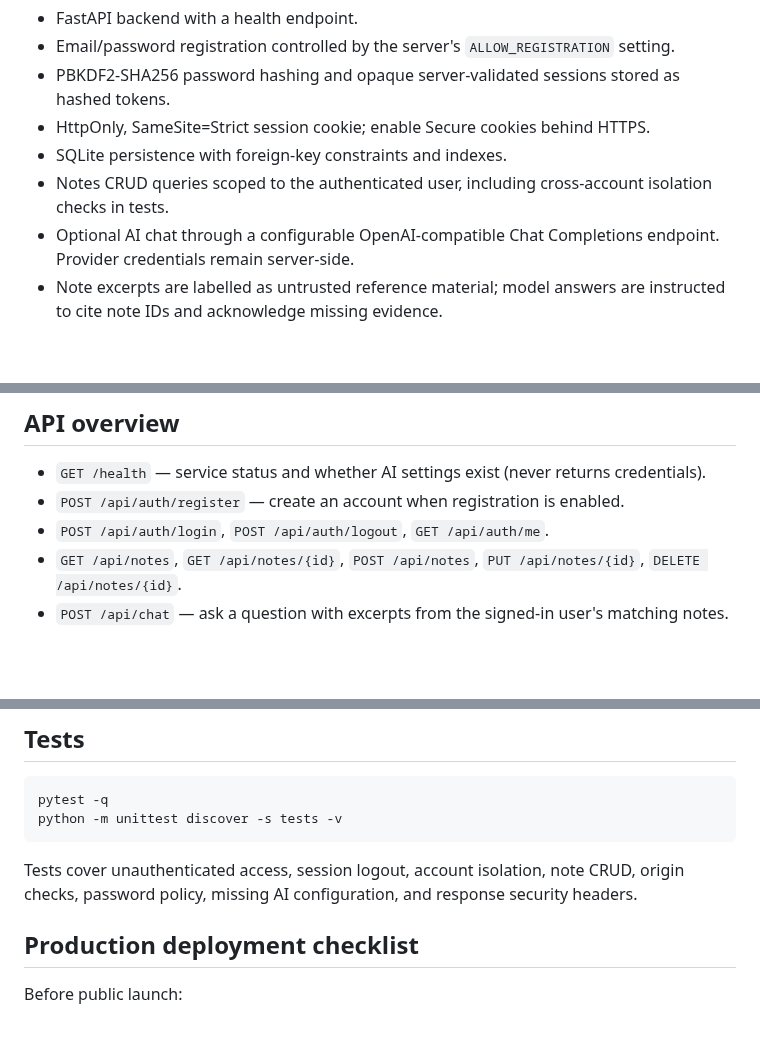
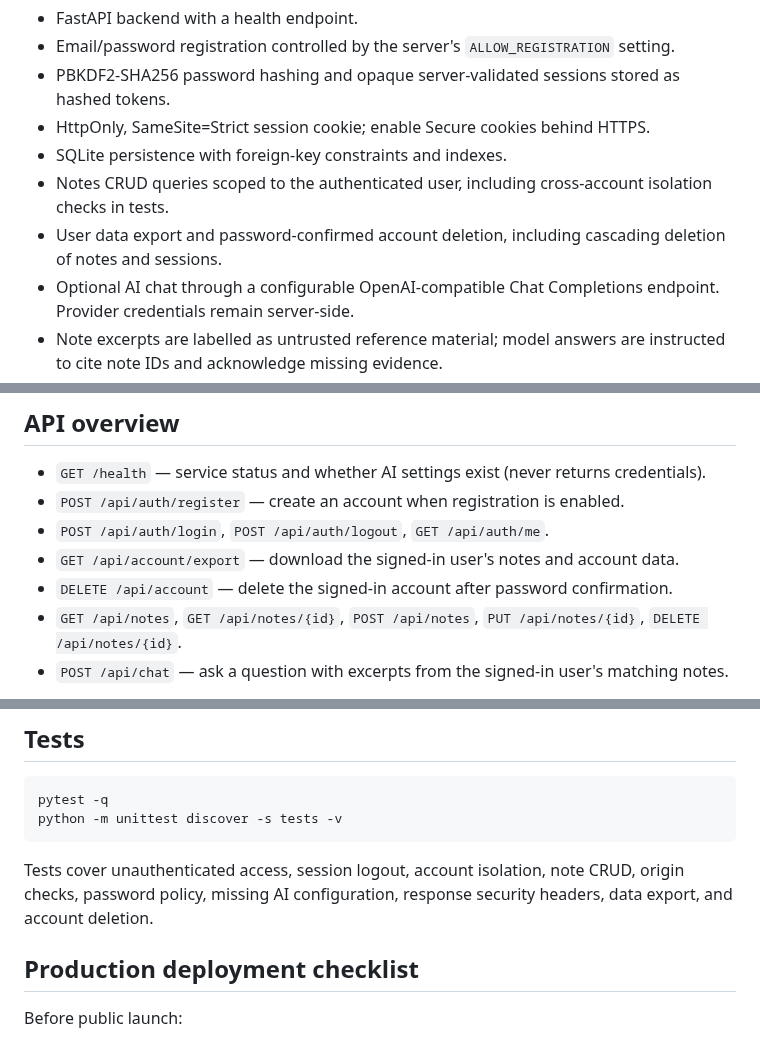
Before and after one commit to yobi369/personal_ai_assistant-1-, a Markdown page: README.md, 3 parts joined by grey strips. Drawn GitHub-style; blank space fills up the shorter version.

Commit message:
docs: document account export and deletion controls

````diff
--- a/README.md
+++ b/README.md
@@ -12,6 +12,7 @@ A personal knowledge assistant project evolving from a standalone HTML concept i
 - HttpOnly, SameSite=Strict session cookie; enable Secure cookies behind HTTPS.
 - SQLite persistence with foreign-key constraints and indexes.
 - Notes CRUD queries scoped to the authenticated user, including cross-account isolation checks in tests.
+- User data export and password-confirmed account deletion, including cascading deletion of notes and sessions.
 - Optional AI chat through a configurable OpenAI-compatible Chat Completions endpoint. Provider credentials remain server-side.
 - Note excerpts are labelled as untrusted reference material; model answers are instructed to cite note IDs and acknowledge missing evidence.
 - Security headers, request size check, basic per-process rate limits, safe provider/database error messages.
@@ -59,6 +60,8 @@ The AI endpoint remains unavailable if the URL or key is missing. The applicatio
 - `GET /health` — service status and whether AI settings exist (never returns credentials).
 - `POST /api/auth/register` — create an account when registration is enabled.
 - `POST /api/auth/login`, `POST /api/auth/logout`, `GET /api/auth/me`.
+- `GET /api/account/export` — download the signed-in user's notes and account data.
+- `DELETE /api/account` — delete the signed-in account after password confirmation.
 - `GET /api/notes`, `GET /api/notes/{id}`, `POST /api/notes`, `PUT /api/notes/{id}`, `DELETE /api/notes/{id}`.
 - `POST /api/chat` — ask a question with excerpts from the signed-in user's matching notes.
 
@@ -71,7 +74,7 @@ pytest -q
 python -m unittest discover -s tests -v
 ```
 
-Tests cover unauthenticated access, session logout, account isolation, note CRUD, origin checks, password policy, missing AI configuration, and response security headers.
+Tests cover unauthenticated access, session logout, account isolation, note CRUD, origin checks, password policy, missing AI configuration, response security headers, data export, and account deletion.
 
 ## Production deployment checklist
 
````
